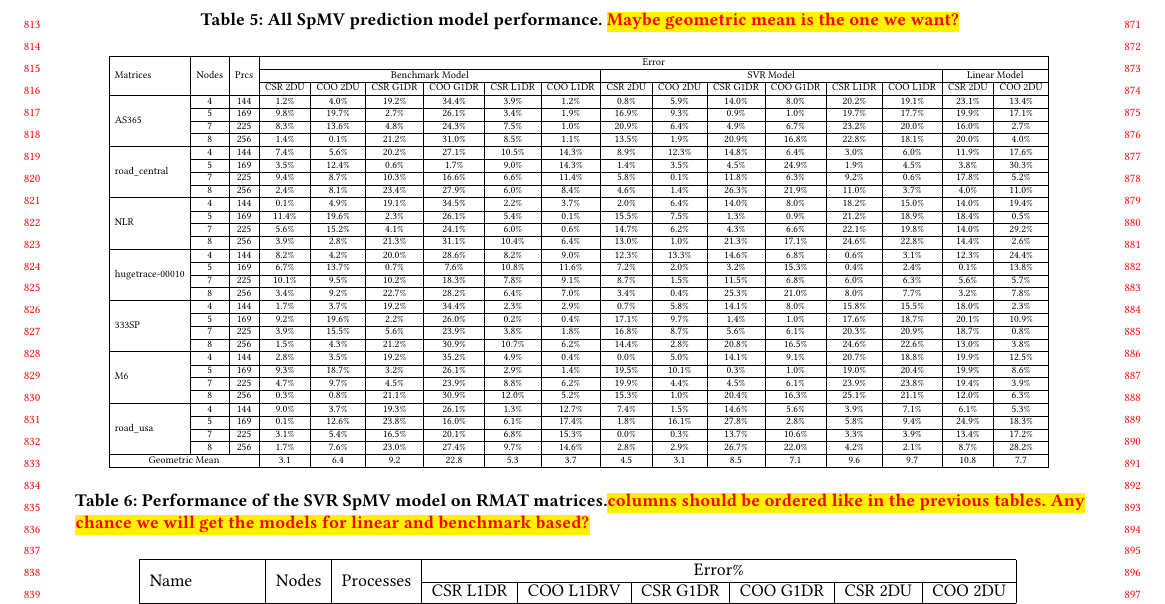
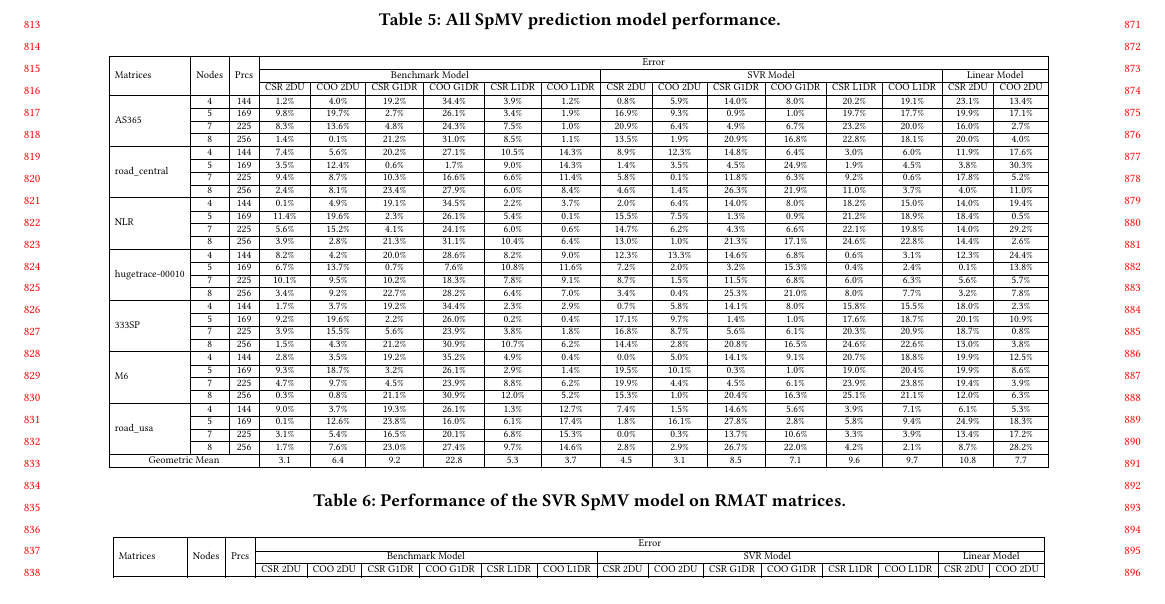
Before and after one commit to marufdsi/ConferencePapers, a LaTeX paper (ICPP2021/spmv_model.tex): part of page 8 of 9 before the commit and part of page 8 of 8 after it, cut at the place of the change. Compiled offline with pdfLaTeX.

Commit message:
rmat table updated

```diff
--- a/ICPP2021/spmv_model.tex
+++ b/ICPP2021/spmv_model.tex
@@ -878,7 +878,7 @@ correct graph representation format.
 \end{table*}
 
 \begin{table*}
-\caption{All SpMV prediction model performance. \todo{Maybe geometric mean is the one we want?}}
+\caption{All SpMV prediction model performance.}
 \label{tab:performance_table}
 \let\center\empty
 \let\endcenter\relax
@@ -886,8 +886,9 @@ correct graph representation format.
 \resizebox{.58\width}{!}{\input{table/total_error_info.tex}}
 \end{table*}
 
+
 \begin{table*}
-\caption{Performance of the SVR SpMV model on RMAT matrices.\todo{columns should be ordered like in the previous tables. Any chance we will get the models for linear and benchmark based?}}
+\caption{Performance of the SVR SpMV model on RMAT matrices.}
 \label{tab:performance_table_rmat}
 \let\center\empty
 \let\endcenter\relax
```
Also changed, not shown: ICPP2021/spmv_model.tex (2 more changed lines), 2 other files.
